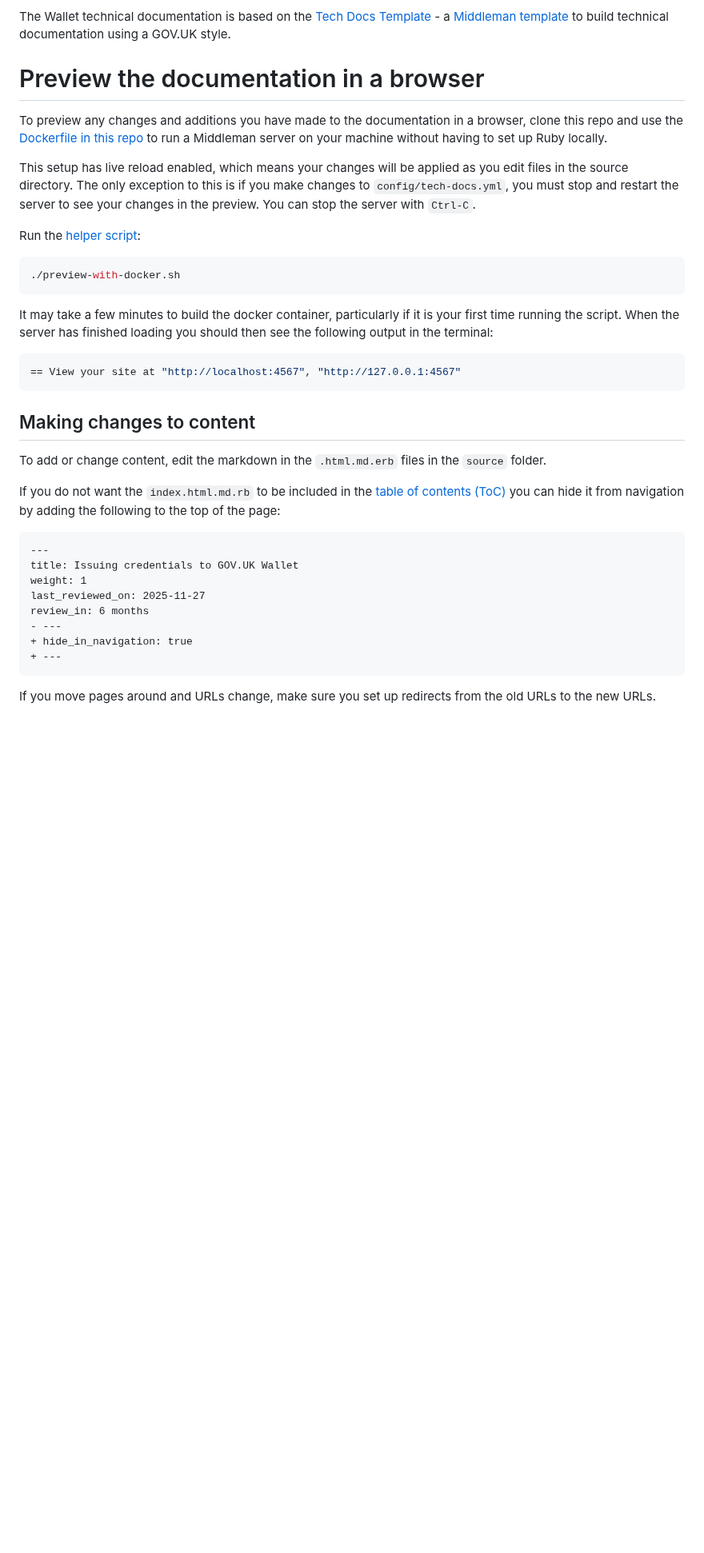
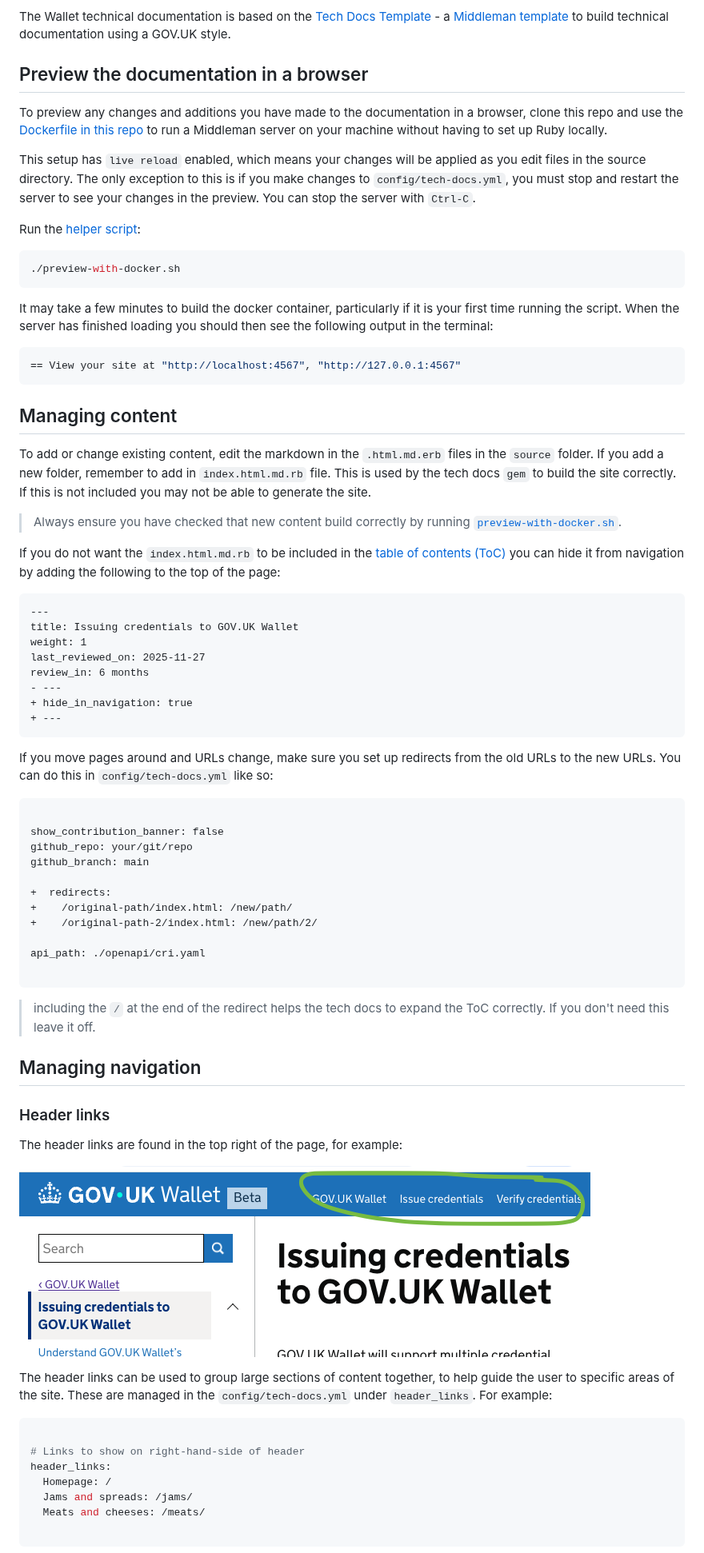
Before and after one commit to govuk-one-login/mobile-wallet-tech-docs, a Markdown page: README.md, the part around one of its changes. Shown at 80% size. Rendered like a GitHub page; pictures changed too: source/images/navigation-example.png (added); blank space fills up the shorter version.

````diff
--- a/README.md
+++ b/README.md
@@ -4,11 +4,11 @@ This documentation is for government services that want to integrate with GOV.UK
 
 The Wallet technical documentation is based on the [Tech Docs Template](https://github.com/alphagov/tech-docs-template) - a [Middleman template](https://github.com/alphagov/tech-docs-template#:~:text=Template%20is%20a-,Middleman%20template,-that%20you%20can) to build technical documentation using a GOV.UK style.
 
-# Preview the documentation in a browser
+## Preview the documentation in a browser
 
 To preview any changes and additions you have made to the documentation in a browser, clone this repo and use the [Dockerfile in this repo](Dockerfile) to run a Middleman server on your machine without having to set up Ruby locally.
 
-This setup has live reload enabled, which means your changes will be applied as you edit files in the source directory. The only exception to this is if you make changes to `config/tech-docs.yml`, you must stop and restart the server to see your changes in the preview. You can stop the server with `Ctrl-C`.
+This setup has `live reload` enabled, which means your changes will be applied as you edit files in the source directory. The only exception to this is if you make changes to `config/tech-docs.yml`, you must stop and restart the server to see your changes in the preview. You can stop the server with `Ctrl-C`.
 
 Run the [helper script](preview-with-docker.sh):
 
@@ -22,9 +22,11 @@ It may take a few minutes to build the docker container, particularly if it is y
 == View your site at "http://localhost:4567", "http://127.0.0.1:4567"
 ```
 
-## Making changes to content
+## Managing content
 
-To add or change content, edit the markdown in the `.html.md.erb` files in the `source` folder.
+To add or change existing content, edit the markdown in the `.html.md.erb` files in the `source` folder.  If you add a new folder, remember to add in `index.html.md.rb` file.  This is used by the tech docs `gem` to build the site correctly.  If this is not included you may not be able to generate the site.
+
+> Always ensure you have checked that new content build correctly by running [`preview-with-docker.sh`](#preview-the-documentation-in-a-browser).
 
 If you do not want the `index.html.md.rb` to be included in the [table of contents (ToC)](#table-of-contents) you can hide it from navigation by adding the following to the top of the page:
 
@@ -39,5 +41,43 @@ review_in: 6 months
 + ---
 ```
 
+If you move pages around and URLs change, make sure you set up redirects from the old URLs to the new URLs.  You can do this in `config/tech-docs.yml` like so:
 
-If you move pages around and URLs change, make sure you set up redirects from the old URLs to the new URLs.
+```diff
+
+show_contribution_banner: false
+github_repo: your/git/repo
+github_branch: main
+
++  redirects:
++    /original-path/index.html: /new/path/
++    /original-path-2/index.html: /new/path/2/
+
+api_path: ./openapi/cri.yaml
+
+```
+
+> including the `/` at the end of the redirect helps the tech docs to expand the ToC correctly.  If you don't need this leave it off.
+
+
+## Managing navigation
+
+### Header links
+
+The header links are found in the top right of the page, for example:
+
+![Navigation links example](source/images/navigation-example.png)
+
+The header links can be used to group large sections of content together, to help guide the user to specific areas of the site. These are managed in the `config/tech-docs.yml` under `header_links`.  For example:
+
+```yaml
+
+# Links to show on right-hand-side of header
+header_links:
+  Homepage: /
+  Jams and spreads: /jams/
+  Meats and cheeses: /meats/
+
+```
+
+
````
Also changed, not shown: other parts of README.md (+100 -0 lines), source/images/toc-example.png (added).
